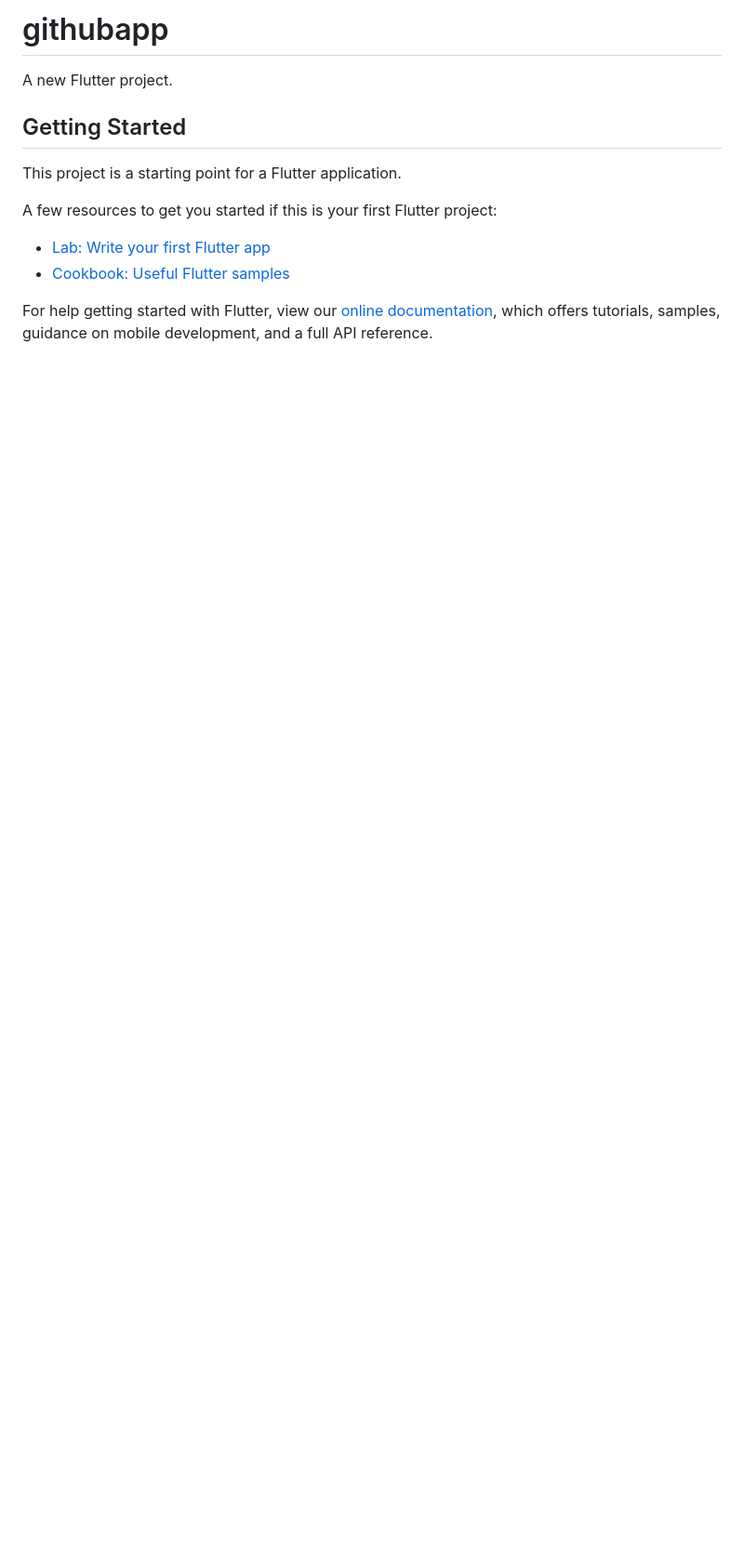
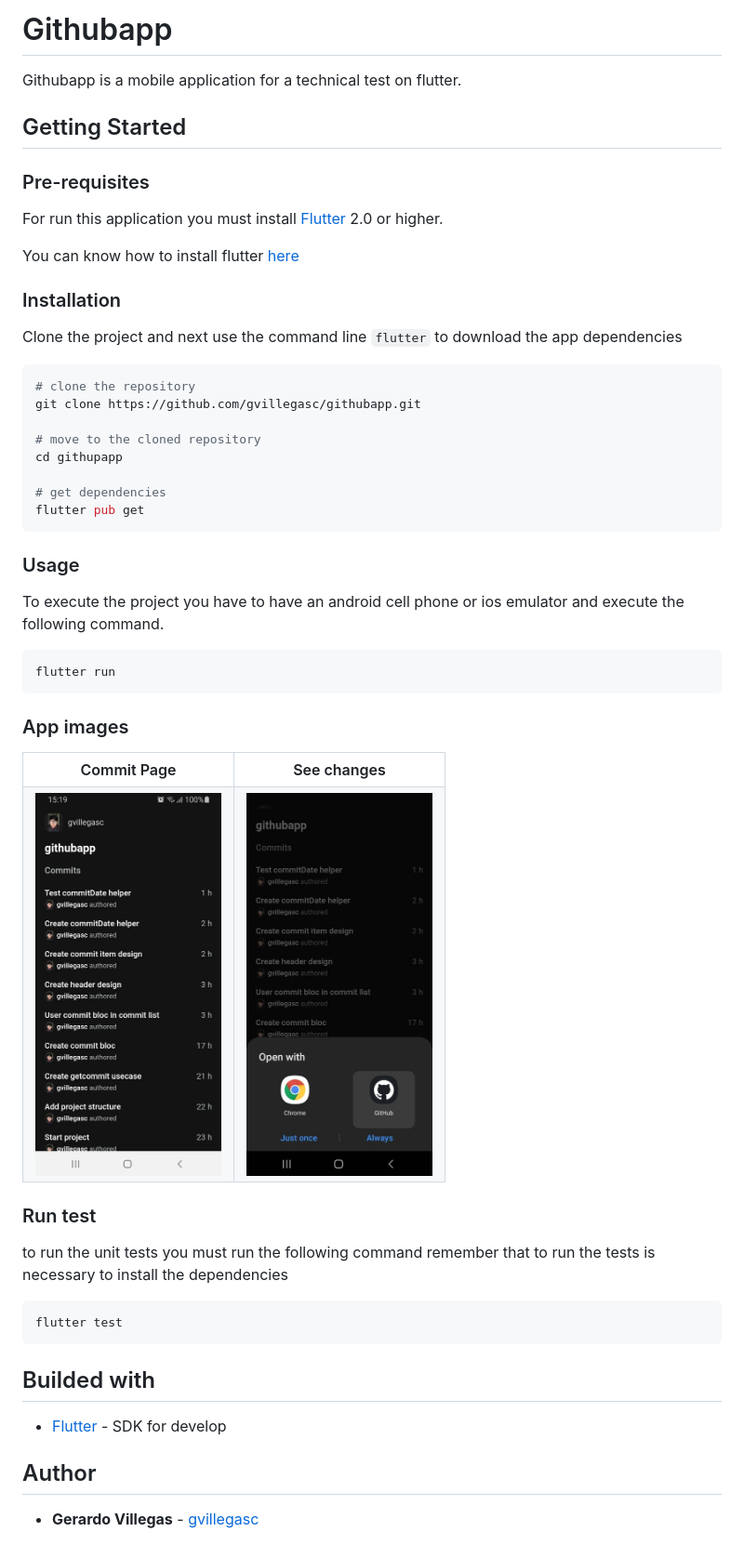
Before and after one commit to gvillegasc/githubapp, a Markdown page: README.md, the part around the change. Shown: that part at 93% size. GitHub-like rendering; pictures changed too: readme-images/commit-page.jpeg (added), readme-images/see-changes.jpeg (added); blank space fills up the shorter version.

Commit message:
Add instructions in README.md file

````diff
--- a/README.md
+++ b/README.md
@@ -1,16 +1,63 @@
-# githubapp
+# Githubapp
 
-A new Flutter project.
+Githubapp is a mobile application for a technical test on flutter.
 
 ## Getting Started
 
-This project is a starting point for a Flutter application.
+### Pre-requisites
 
-A few resources to get you started if this is your first Flutter project:
+For run this application you must install [Flutter](https://flutter.dev/) 2.0 or higher.
 
-- [Lab: Write your first Flutter app](https://flutter.dev/docs/get-started/codelab)
-- [Cookbook: Useful Flutter samples](https://flutter.dev/docs/cookbook)
+You can know how to install flutter [here](https://flutter.dev/docs/get-started/install)
 
-For help getting started with Flutter, view our
-[online documentation](https://flutter.dev/docs), which offers tutorials,
-samples, guidance on mobile development, and a full API reference.
+### Installation
+
+Clone the project and next use the command line `flutter` to download the app dependencies
+
+```bash
+# clone the repository
+git clone https://github.com/gvillegasc/githubapp.git
+
+# move to the cloned repository
+cd githupapp
+
+# get dependencies
+flutter pub get
+```
+
+### Usage
+
+To execute the project you have to have an android cell phone or ios emulator and execute the following command.
+
+```bash
+flutter run
+```
+
+### App images
+
+<table>
+    <tr>
+        <th>Commit Page</th>
+        <th>See changes</th>
+    </tr>
+	<tr>
+        <td><img src="./readme-images/commit-page.jpeg" alt="commit-page" width="200"/></td>
+        <td><img src="./readme-images/see-changes.jpeg" alt="see-changes" width="200"/></td>
+	</tr>
+</table>
+
+### Run test
+
+to run the unit tests you must run the following command remember that to run the tests is necessary to install the dependencies
+
+```bash
+flutter test
+```
+
+## Builded with
+
+- [Flutter](https://flutter.dev/) - SDK for develop
+
+## Author
+
+- **Gerardo Villegas** - [gvillegasc](https://github.com/gvillegasc)
````
